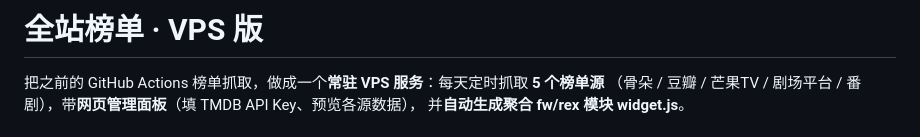
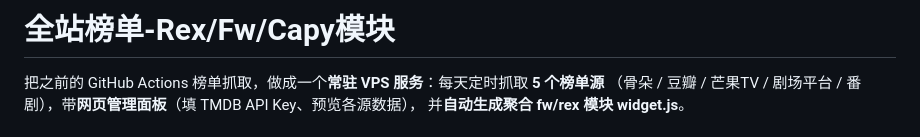
Before and after one commit to MakkaPakka518/VPS-Widget, a Markdown page: README.md, the part around the change. Rendered like a GitHub page.

```diff
--- a/README.md
+++ b/README.md
@@ -1,4 +1,4 @@
-# 全站榜单 · VPS 版
+# 全站榜单-Rex/Fw/Capy模块
 
 把之前的 GitHub Actions 榜单抓取，做成一个**常驻 VPS 服务**：每天定时抓取 **5 个榜单源**
 （骨朵 / 豆瓣 / 芒果TV / 剧场平台 / 番剧），带**网页管理面板**（填 TMDB API Key、预览各源数据），
```
